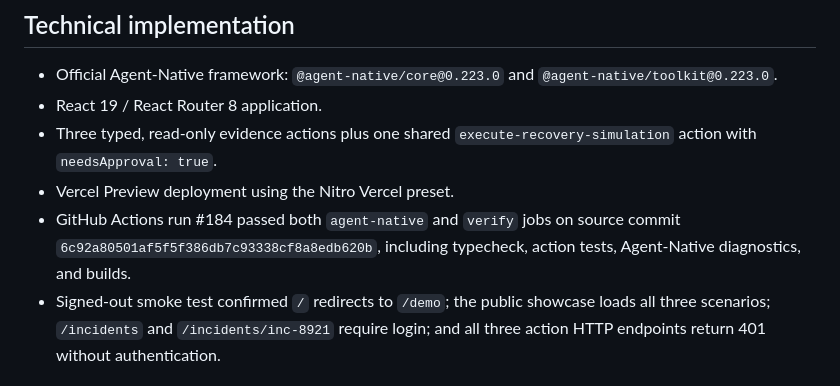
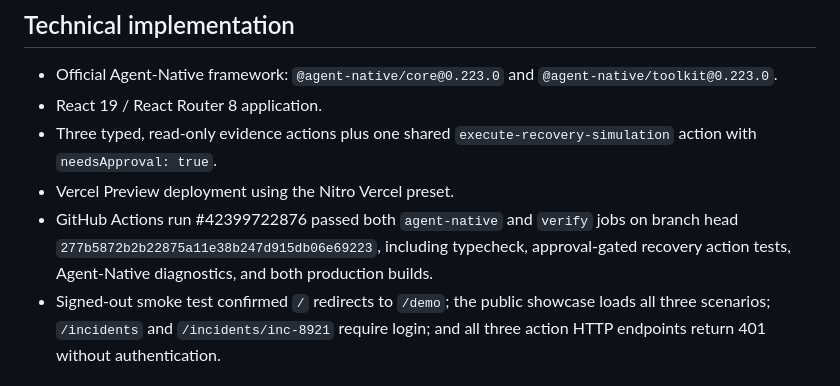
Before and after one commit to 251fa04c84-boop/traceback-ai, a Markdown page: docs/SUBMISSION_DRAFT.md, the part around the change. Rendered like a GitHub page.

Commit message:
docs(submission): refresh latest CI verification record

```diff
--- a/docs/SUBMISSION_DRAFT.md
+++ b/docs/SUBMISSION_DRAFT.md
@@ -44,7 +44,7 @@ The interface and Agent-Native assistant share the same typed `defineAction()` c
 - React 19 / React Router 8 application.
 - Three typed, read-only evidence actions plus one shared `execute-recovery-simulation` action with `needsApproval: true`.
 - Vercel Preview deployment using the Nitro Vercel preset.
-- GitHub Actions run #184 passed both `agent-native` and `verify` jobs on source commit `6c92a80501af5f5f386db7c93338cf8a8edb620b`, including typecheck, action tests, Agent-Native diagnostics, and builds.
+- GitHub Actions run #42399722876 passed both `agent-native` and `verify` jobs on branch head `277b5872b2b22875a11e38b247d915db06e69223`, including typecheck, approval-gated recovery action tests, Agent-Native diagnostics, and both production builds.
 - Signed-out smoke test confirmed `/` redirects to `/demo`; the public showcase loads all three scenarios; `/incidents` and `/incidents/inc-8921` require login; and all three action HTTP endpoints return 401 without authentication.
 
 ## Transparency and pre-existing work disclosure
```
